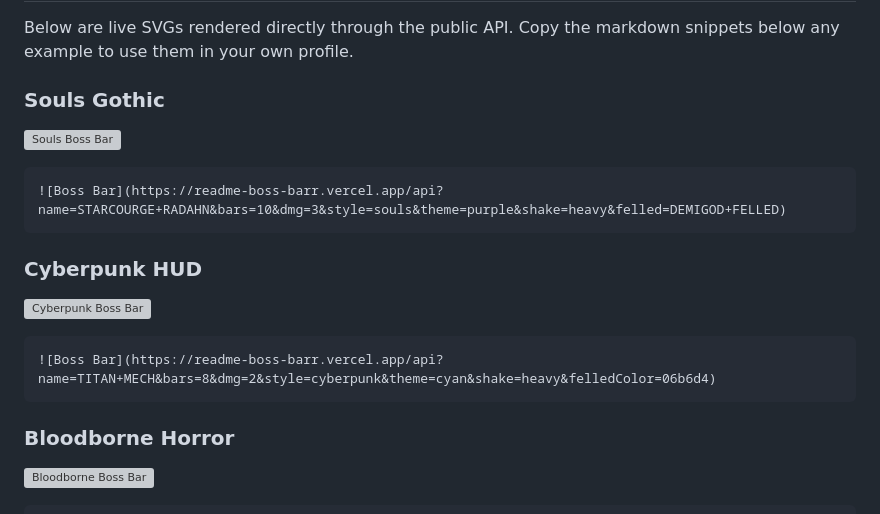
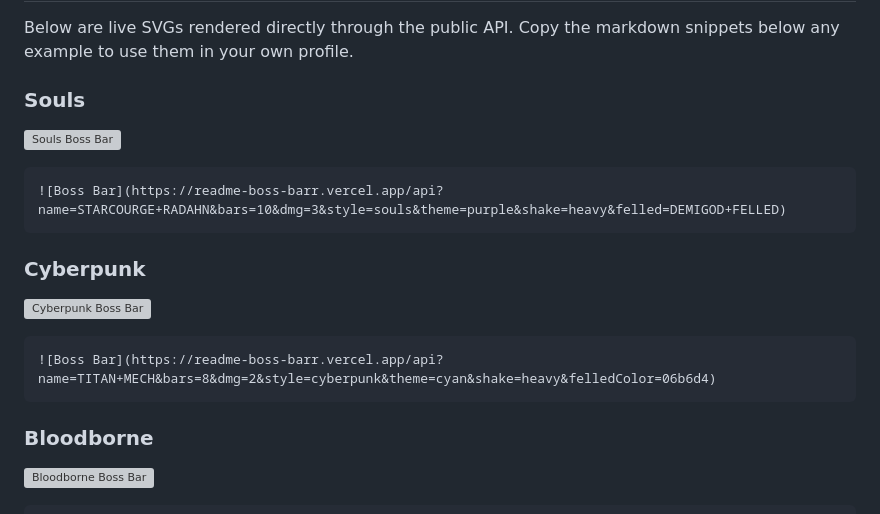
Before and after one commit to SS2Genji/readme-boss-bar, a Markdown page: README.md, the part around the change. Drawn GitHub-style; grey boxes are pictures that could not be loaded.

````diff
--- a/README.md
+++ b/README.md
@@ -12,7 +12,7 @@ Pure SVG vector graphics that run on GitHub's Camo image proxy without `<foreign
 
 Below are live SVGs rendered directly through the public API. Copy the markdown snippets below any example to use them in your own profile.
 
-### Souls Gothic
+### Souls
 
 ![Souls Boss Bar](https://readme-boss-barr.vercel.app/api?name=STARCOURGE+RADAHN&bars=10&dmg=3&style=souls&theme=purple&shake=heavy&felled=DEMIGOD+FELLED)
 
@@ -20,7 +20,7 @@ Below are live SVGs rendered directly through the public API. Copy the markdown
 ![Boss Bar](https://readme-boss-barr.vercel.app/api?name=STARCOURGE+RADAHN&bars=10&dmg=3&style=souls&theme=purple&shake=heavy&felled=DEMIGOD+FELLED)
 ```
 
-### Cyberpunk HUD
+### Cyberpunk
 
 ![Cyberpunk Boss Bar](https://readme-boss-barr.vercel.app/api?name=TITAN+MECH&bars=8&dmg=2&style=cyberpunk&theme=cyan&shake=heavy&felledColor=06b6d4)
 
@@ -28,7 +28,7 @@ Below are live SVGs rendered directly through the public API. Copy the markdown
 ![Boss Bar](https://readme-boss-barr.vercel.app/api?name=TITAN+MECH&bars=8&dmg=2&style=cyberpunk&theme=cyan&shake=heavy&felledColor=06b6d4)
 ```
 
-### Bloodborne Horror
+### Bloodborne
 
 ![Bloodborne Boss Bar](https://readme-boss-barr.vercel.app/api?name=CLERIC+BEAST&bars=8&dmg=2&style=bloodborne&theme=crimson&shake=heavy&felledColor=dc2626)
 
````
